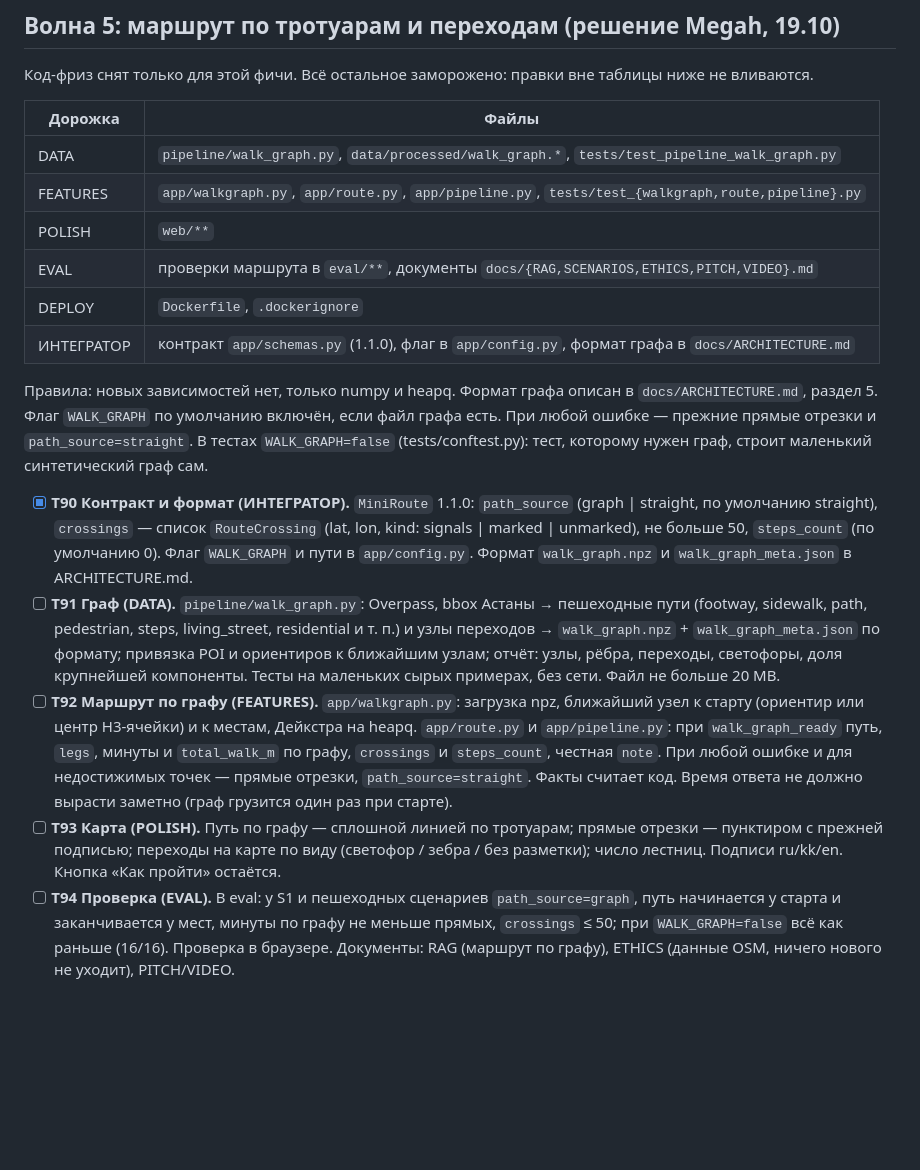
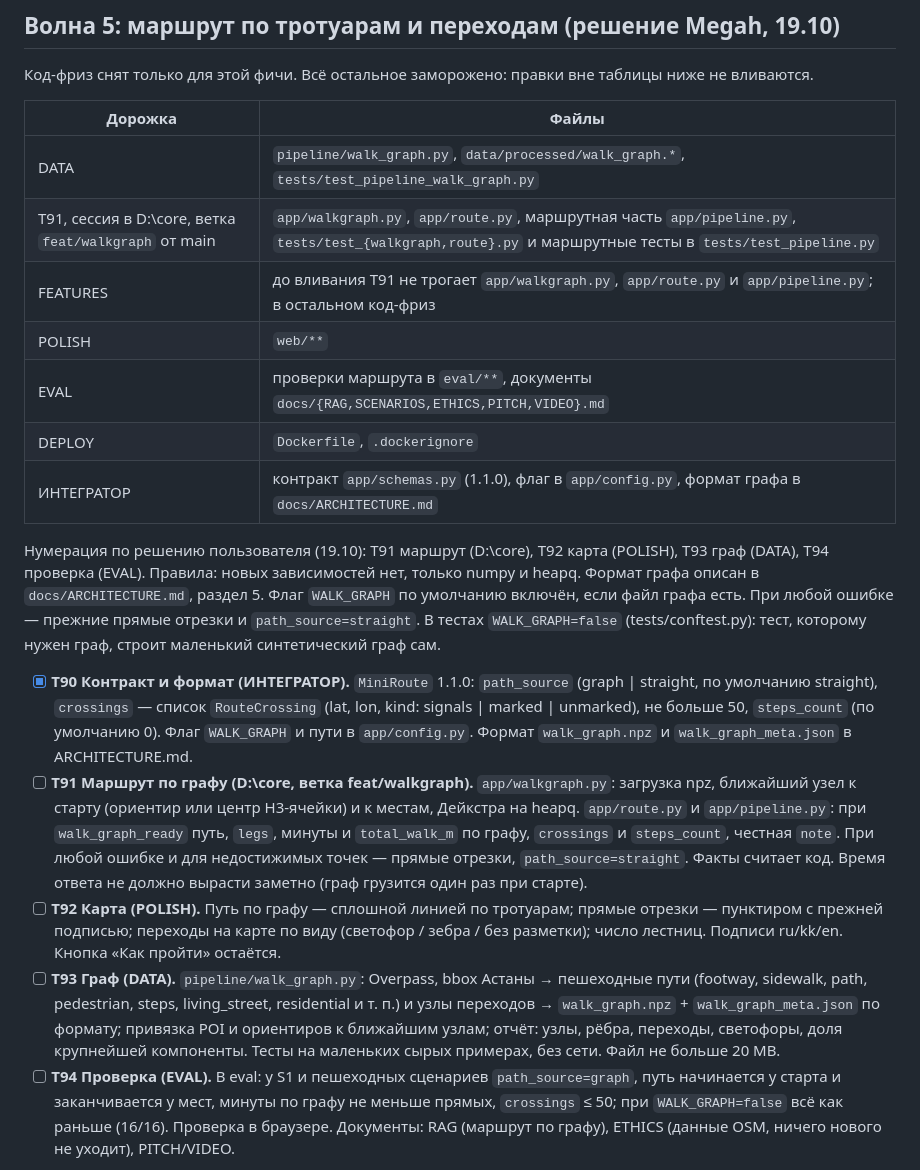
Before and after one commit to Batyrkhan121/Hacathon-Build-with-AI-, a Markdown page: docs/PLAN.md, the part around the change. GitHub-like rendering; blank space fills up the shorter version.

Commit message:
docs(plan): wave 5 numbering by the user — T91 route on the graph in D:\core (feat/walkgraph), T92 map, T93 graph, T94 checks; FEATURES keeps off the route files
Co-Authored-By: Claude Opus 5.5 <noreply@anthropic.com>

```diff
--- a/docs/PLAN.md
+++ b/docs/PLAN.md
@@ -173,18 +173,19 @@
 | Дорожка | Файлы |
 |---|---|
 | DATA | `pipeline/walk_graph.py`, `data/processed/walk_graph.*`, `tests/test_pipeline_walk_graph.py` |
-| FEATURES | `app/walkgraph.py`, `app/route.py`, `app/pipeline.py`, `tests/test_{walkgraph,route,pipeline}.py` |
+| T91, сессия в D:\core, ветка `feat/walkgraph` от main | `app/walkgraph.py`, `app/route.py`, маршрутная часть `app/pipeline.py`, `tests/test_{walkgraph,route}.py` и маршрутные тесты в `tests/test_pipeline.py` |
+| FEATURES | до вливания T91 не трогает `app/walkgraph.py`, `app/route.py` и `app/pipeline.py`; в остальном код-фриз |
 | POLISH | `web/**` |
 | EVAL | проверки маршрута в `eval/**`, документы `docs/{RAG,SCENARIOS,ETHICS,PITCH,VIDEO}.md` |
 | DEPLOY | `Dockerfile`, `.dockerignore` |
 | ИНТЕГРАТОР | контракт `app/schemas.py` (1.1.0), флаг в `app/config.py`, формат графа в `docs/ARCHITECTURE.md` |
 
-Правила: новых зависимостей нет, только numpy и heapq. Формат графа описан в `docs/ARCHITECTURE.md`, раздел 5. Флаг `WALK_GRAPH` по умолчанию включён, если файл графа есть. При любой ошибке — прежние прямые отрезки и `path_source=straight`. В тестах `WALK_GRAPH=false` (tests/conftest.py): тест, которому нужен граф, строит маленький синтетический граф сам.
+Нумерация по решению пользователя (19.10): T91 маршрут (D:\core), T92 карта (POLISH), T93 граф (DATA), T94 проверка (EVAL). Правила: новых зависимостей нет, только numpy и heapq. Формат графа описан в `docs/ARCHITECTURE.md`, раздел 5. Флаг `WALK_GRAPH` по умолчанию включён, если файл графа есть. При любой ошибке — прежние прямые отрезки и `path_source=straight`. В тестах `WALK_GRAPH=false` (tests/conftest.py): тест, которому нужен граф, строит маленький синтетический граф сам.
 
 - [x] **T90 Контракт и формат (ИНТЕГРАТОР).** `MiniRoute` 1.1.0: `path_source` (graph | straight, по умолчанию straight), `crossings` — список `RouteCrossing` (lat, lon, kind: signals | marked | unmarked), не больше 50, `steps_count` (по умолчанию 0). Флаг `WALK_GRAPH` и пути в `app/config.py`. Формат `walk_graph.npz` и `walk_graph_meta.json` в ARCHITECTURE.md.
-- [ ] **T91 Граф (DATA).** `pipeline/walk_graph.py`: Overpass, bbox Астаны → пешеходные пути (footway, sidewalk, path, pedestrian, steps, living_street, residential и т. п.) и узлы переходов → `walk_graph.npz` + `walk_graph_meta.json` по формату; привязка POI и ориентиров к ближайшим узлам; отчёт: узлы, рёбра, переходы, светофоры, доля крупнейшей компоненты. Тесты на маленьких сырых примерах, без сети. Файл не больше 20 MB.
-- [ ] **T92 Маршрут по графу (FEATURES).** `app/walkgraph.py`: загрузка npz, ближайший узел к старту (ориентир или центр H3-ячейки) и к местам, Дейкстра на heapq. `app/route.py` и `app/pipeline.py`: при `walk_graph_ready` путь, `legs`, минуты и `total_walk_m` по графу, `crossings` и `steps_count`, честная `note`. При любой ошибке и для недостижимых точек — прямые отрезки, `path_source=straight`. Факты считает код. Время ответа не должно вырасти заметно (граф грузится один раз при старте).
-- [ ] **T93 Карта (POLISH).** Путь по графу — сплошной линией по тротуарам; прямые отрезки — пунктиром с прежней подписью; переходы на карте по виду (светофор / зебра / без разметки); число лестниц. Подписи ru/kk/en. Кнопка «Как пройти» остаётся.
+- [ ] **T91 Маршрут по графу (D:\core, ветка feat/walkgraph).** `app/walkgraph.py`: загрузка npz, ближайший узел к старту (ориентир или центр H3-ячейки) и к местам, Дейкстра на heapq. `app/route.py` и `app/pipeline.py`: при `walk_graph_ready` путь, `legs`, минуты и `total_walk_m` по графу, `crossings` и `steps_count`, честная `note`. При любой ошибке и для недостижимых точек — прямые отрезки, `path_source=straight`. Факты считает код. Время ответа не должно вырасти заметно (граф грузится один раз при старте).
+- [ ] **T92 Карта (POLISH).** Путь по графу — сплошной линией по тротуарам; прямые отрезки — пунктиром с прежней подписью; переходы на карте по виду (светофор / зебра / без разметки); число лестниц. Подписи ru/kk/en. Кнопка «Как пройти» остаётся.
+- [ ] **T93 Граф (DATA).** `pipeline/walk_graph.py`: Overpass, bbox Астаны → пешеходные пути (footway, sidewalk, path, pedestrian, steps, living_street, residential и т. п.) и узлы переходов → `walk_graph.npz` + `walk_graph_meta.json` по формату; привязка POI и ориентиров к ближайшим узлам; отчёт: узлы, рёбра, переходы, светофоры, доля крупнейшей компоненты. Тесты на маленьких сырых примерах, без сети. Файл не больше 20 MB.
 - [ ] **T94 Проверка (EVAL).** В eval: у S1 и пешеходных сценариев `path_source=graph`, путь начинается у старта и заканчивается у мест, минуты по графу не меньше прямых, `crossings` ≤ 50; при `WALK_GRAPH=false` всё как раньше (16/16). Проверка в браузере. Документы: RAG (маршрут по графу), ETHICS (данные OSM, ничего нового не уходит), PITCH/VIDEO.
 - DEPLOY: в `.dockerignore` разрешить `data/processed/walk_graph.npz` и `data/processed/walk_graph_meta.json`, иначе в образе граф не появится и маршрут останется прямым.
 
```
